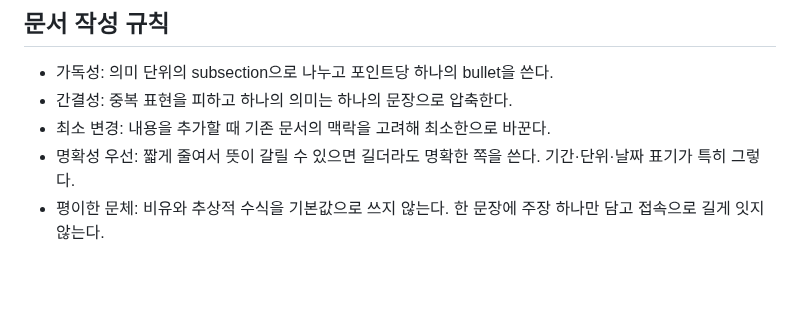
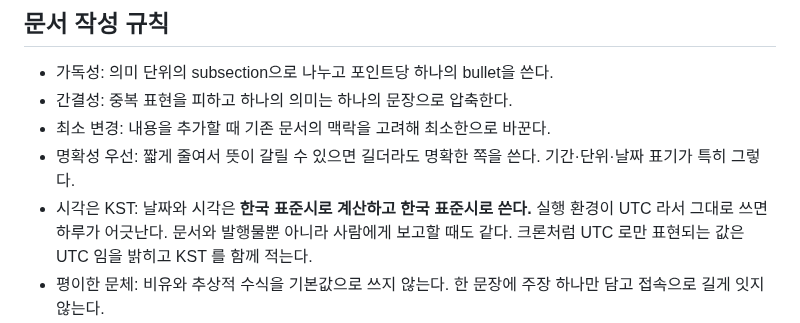
Before and after one commit to yg-moon/ai-weekly-news, a Markdown page: AGENTS.md, the part around the change. GitHub-like rendering; blank space fills up the shorter version.

```diff
--- a/AGENTS.md
+++ b/AGENTS.md
@@ -21,6 +21,7 @@
 - 간결성: 중복 표현을 피하고 하나의 의미는 하나의 문장으로 압축한다.
 - 최소 변경: 내용을 추가할 때 기존 문서의 맥락을 고려해 최소한으로 바꾼다.
 - 명확성 우선: 짧게 줄여서 뜻이 갈릴 수 있으면 길더라도 명확한 쪽을 쓴다. 기간·단위·날짜 표기가 특히 그렇다.
+- 시각은 KST: 날짜와 시각은 **한국 표준시로 계산하고 한국 표준시로 쓴다.** 실행 환경이 UTC 라서 그대로 쓰면 하루가 어긋난다. 문서와 발행물뿐 아니라 사람에게 보고할 때도 같다. 크론처럼 UTC 로만 표현되는 값은 UTC 임을 밝히고 KST 를 함께 적는다.
 - 평이한 문체: 비유와 추상적 수식을 기본값으로 쓰지 않는다. 한 문장에 주장 하나만 담고 접속으로 길게 잇지 않는다.
 - 긍정 서술: **무엇인지를 쓴다.** "A가 아니라 B다"로 설명을 시작하면 읽는 사람이 A를 먼저 머리에 넣는다. "검색으로 시작하지 않는다"보다 "헤드라인을 전부 읽는 것에서 시작한다"가 낫다. 두 개념을 가르는 것이 규칙의 본체일 때와 한계를 밝힐 때만 대조를 쓴다.
 - 이 두 규칙은 저장소 문서와 발행물에 똑같이 적용된다. 발행물에만 해당하는 문체 규칙은 [`docs/RUNBOOK_WEEKLY.md`](docs/RUNBOOK_WEEKLY.md) 10절에 있다.
```
Also changed, not shown: docs/PLAN.md (+1 -1 lines), docs/RUNBOOK_WEEKLY.md (+1 -0 lines).
